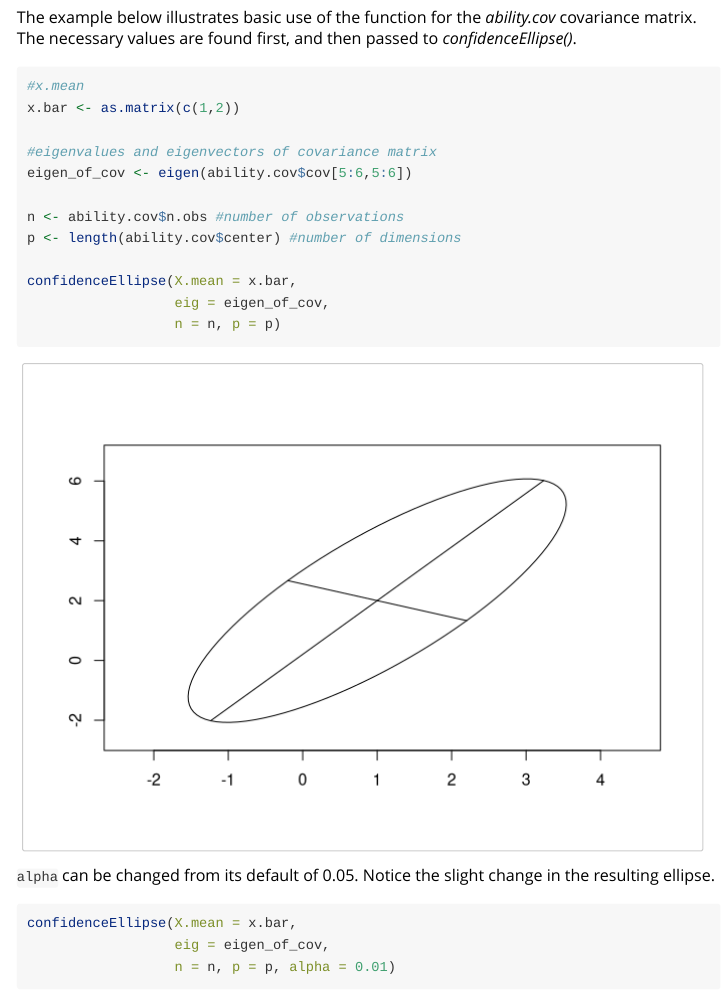
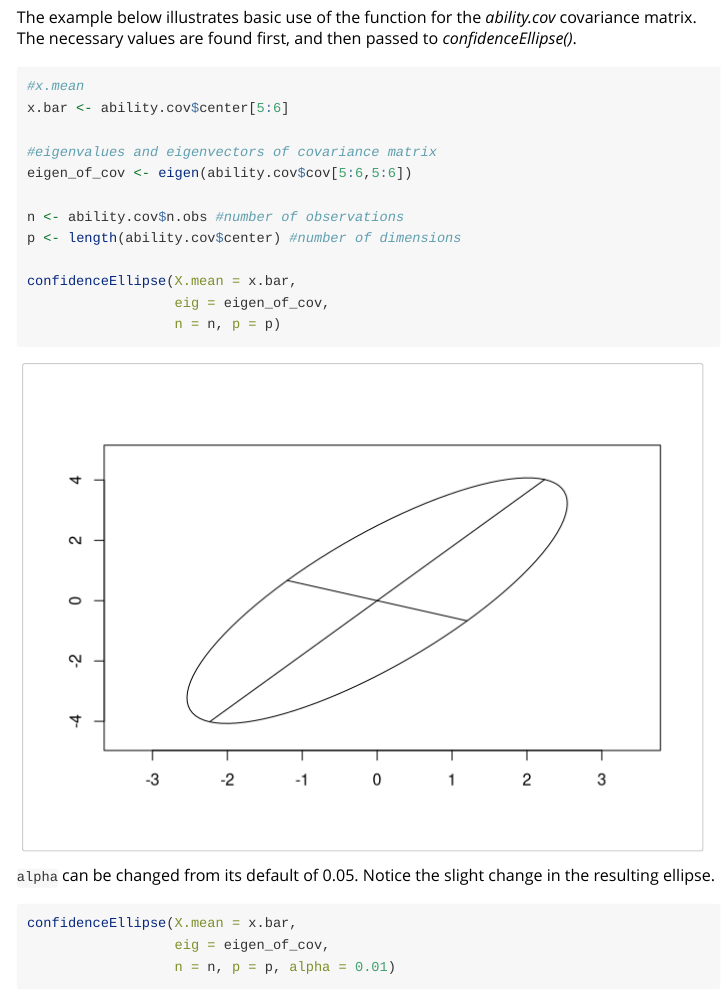
Before and after one commit to douglaswhitaker/MVQuickGraphs, an R Markdown document (vignettes/ellipse_functions.Rmd): the page in a window 1100 px wide, from 650 px down. Rendered offline with R 4.5, knitr and Pandoc, with nearby package versions.

Commit message:
Fixed major typo.

````diff
--- a/vignettes/ellipse_functions.Rmd
+++ b/vignettes/ellipse_functions.Rmd
@@ -46,7 +46,7 @@ The example below illustrates basic use of the function for the _ability.cov_ co
 
 ```{r}
 #x.mean
-x.bar <- as.matrix(c(1,2))
+x.bar <- ability.cov$center[5:6]
 
 #eigenvalues and eigenvectors of covariance matrix
 eigen_of_cov <- eigen(ability.cov$cov[5:6,5:6])
````
